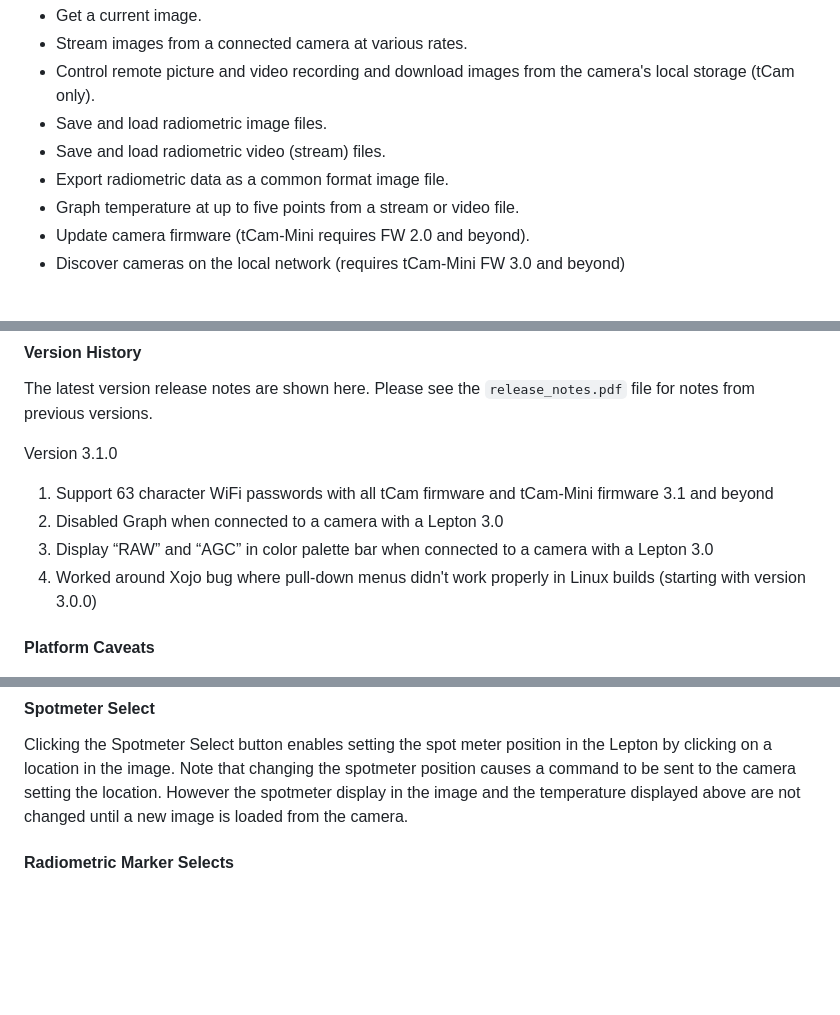
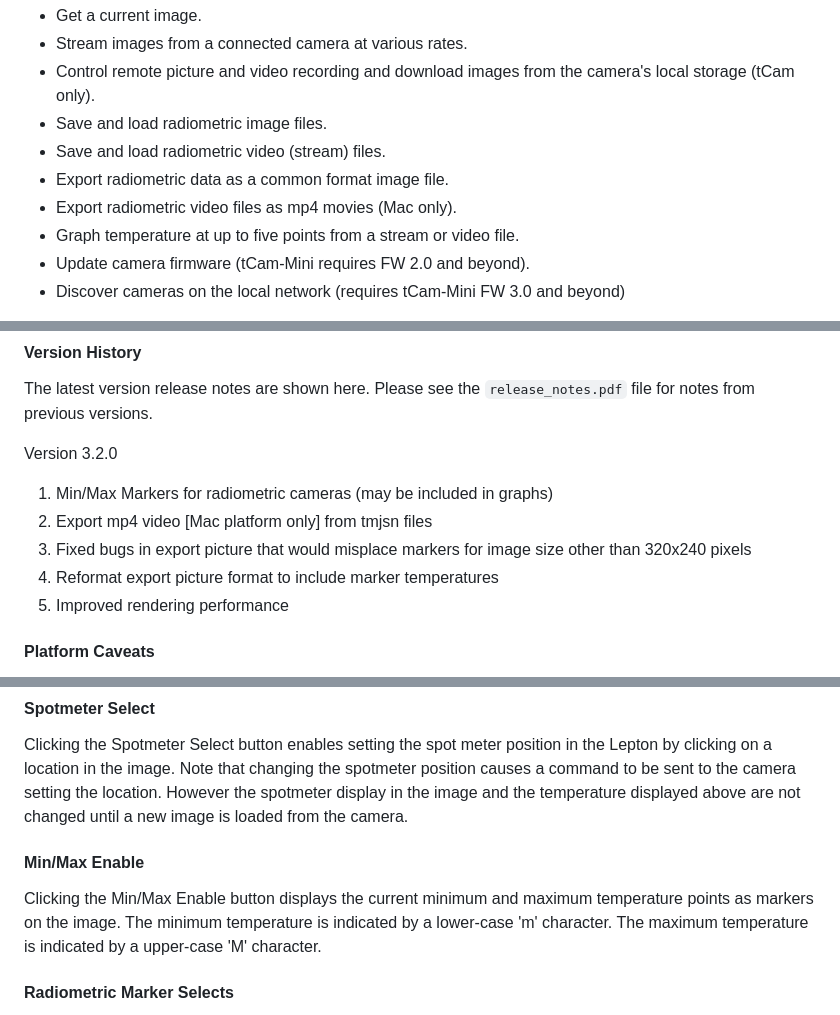
Before and after one commit to danjulio/tCam, a Markdown page: DesktopApp/readme.md, 3 parts joined by grey strips. GitHub-like rendering; blank space fills up the shorter version.

````diff
--- a/DesktopApp/readme.md
+++ b/DesktopApp/readme.md
@@ -8,6 +8,7 @@ This repository contains the companion desktop application for the tCam cameras.
 * Save and load radiometric image files.
 * Save and load radiometric video (stream) files.
 * Export radiometric data as a common format image file.
+* Export radiometric video files as mp4 movies (Mac only).
 * Graph temperature at up to five points from a stream or video file.
 * Update camera firmware (tCam-Mini requires FW 2.0 and beyond).
 * Discover cameras on the local network (requires tCam-Mini FW 3.0 and beyond)
@@ -19,13 +20,13 @@ Note: Zip files for each application platform can be downloaded directly from my
 #### Version History
 The latest version release notes are shown here.  Please see the ```release_notes.pdf``` file for notes from previous versions.
 
-Version 3.1.0
+Version 3.2.0
 
-1.	Support 63 character WiFi passwords with all tCam firmware and tCam-Mini firmware 3.1 and beyond
-2. Disabled Graph when connected to a camera with a Lepton 3.0
-3. Display “RAW” and “AGC” in color palette bar when connected to a camera with a Lepton 3.0
-4. Worked around Xojo bug where pull-down menus didn't work properly in Linux builds (starting with
-version 3.0.0)
+1.	Min/Max Markers for radiometric cameras (may be included in graphs)
+2. Export mp4 video [Mac platform only] from tmjsn files
+3. Fixed bugs in export picture that would misplace markers for image size other than 320x240 pixels
+4. Reformat export picture format to include marker temperatures
+5. Improved rendering performance
 
 #### Platform Caveats
 
@@ -180,6 +181,9 @@ The Radiometric Marker temperatures are computed based on the Radiometric data i
 
 #### Spotmeter Select
 Clicking the Spotmeter Select button enables setting the spot meter position in the Lepton by clicking on a location in the image.  Note that changing the spotmeter position causes a command to be sent to the camera setting the location.  However the spotmeter display in the image and the temperature displayed above are not changed until a new image is loaded from the camera.
+
+#### Min/Max Enable
+Clicking the Min/Max Enable button displays the current minimum and maximum temperature points as markers on the image.  The minimum temperature is indicated by a lower-case 'm' character.  The maximum temperature is indicated by a upper-case 'M' character.
 
 #### Radiometric Marker Selects
 The Radiometric Markers are only enabled if the displayed image contains radiometric data (they are disabled if the image was generated by the Lepton while AGC is enabled).
````
Also changed, not shown: other parts of DesktopApp/readme.md (+7 -6 lines), DesktopApp/pictures/candle_export.png (deleted), DesktopApp/pictures/export320_240.png (added), DesktopApp/pictures/main_window_identified.png, 1 other file.
